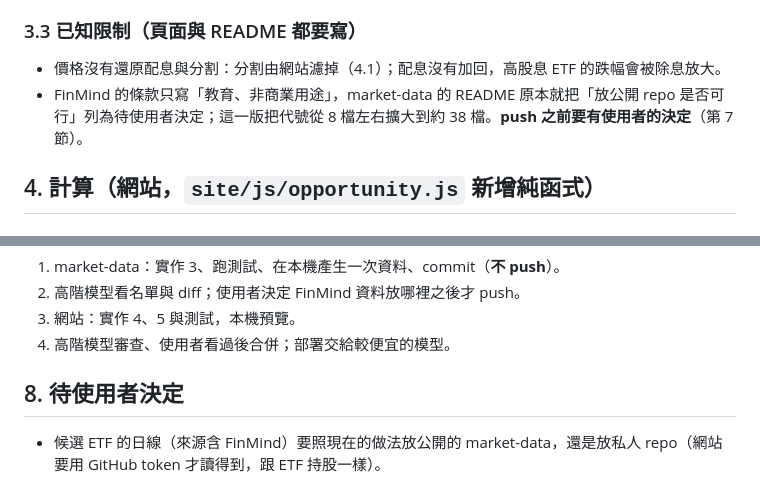
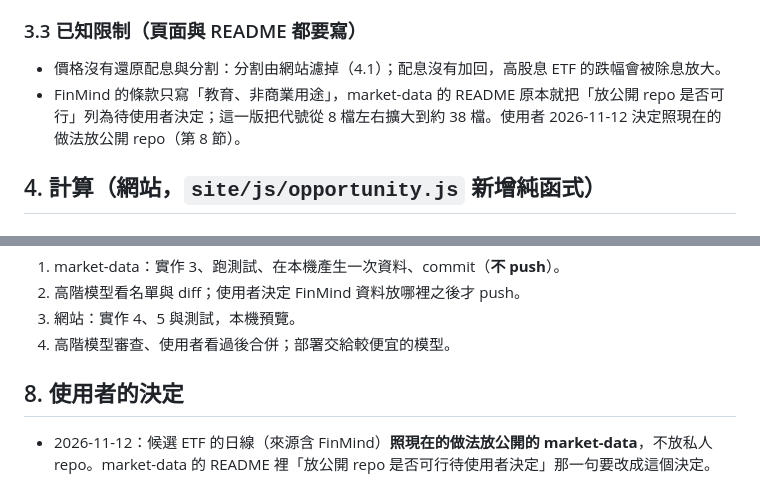
Before and after one commit to chaper123/stock-dashboard, a Markdown page: docs/OPPORTUNITY.md, 2 parts joined by grey strips. GitHub-like rendering.

Commit message:
docs: 機會頁第二版的候選日線放公開的 market-data（使用者決定）
Co-Authored-By: Claude Fable 5.2 <noreply@anthropic.com>

```diff
--- a/docs/OPPORTUNITY.md
+++ b/docs/OPPORTUNITY.md
@@ -52,7 +52,7 @@
 ### 3.3 已知限制（頁面與 README 都要寫）
 
 - 價格沒有還原配息與分割：分割由網站濾掉（4.1）；配息沒有加回，高股息 ETF 的跌幅會被除息放大。
-- FinMind 的條款只寫「教育、非商業用途」，market-data 的 README 原本就把「放公開 repo 是否可行」列為待使用者決定；這一版把代號從 8 檔左右擴大到約 38 檔。**push 之前要有使用者的決定**（第 7 節）。
+- FinMind 的條款只寫「教育、非商業用途」，market-data 的 README 原本就把「放公開 repo 是否可行」列為待使用者決定；這一版把代號從 8 檔左右擴大到約 38 檔。使用者 2026-11-12 決定照現在的做法放公開 repo（第 8 節）。
 
 ## 4. 計算（網站，`site/js/opportunity.js` 新增純函式）
 
@@ -108,6 +108,6 @@
 3. 網站：實作 4、5 與測試，本機預覽。
 4. 高階模型審查、使用者看過後合併；部署交給較便宜的模型。
 
-## 8. 待使用者決定
+## 8. 使用者的決定
 
-- 候選 ETF 的日線（來源含 FinMind）要照現在的做法放公開的 market-data，還是放私人 repo（網站要用 GitHub token 才讀得到，跟 ETF 持股一樣）。
+- 2026-11-12：候選 ETF 的日線（來源含 FinMind）**照現在的做法放公開的 market-data**，不放私人 repo。market-data 的 README 裡「放公開 repo 是否可行待使用者決定」那一句要改成這個決定。
```
